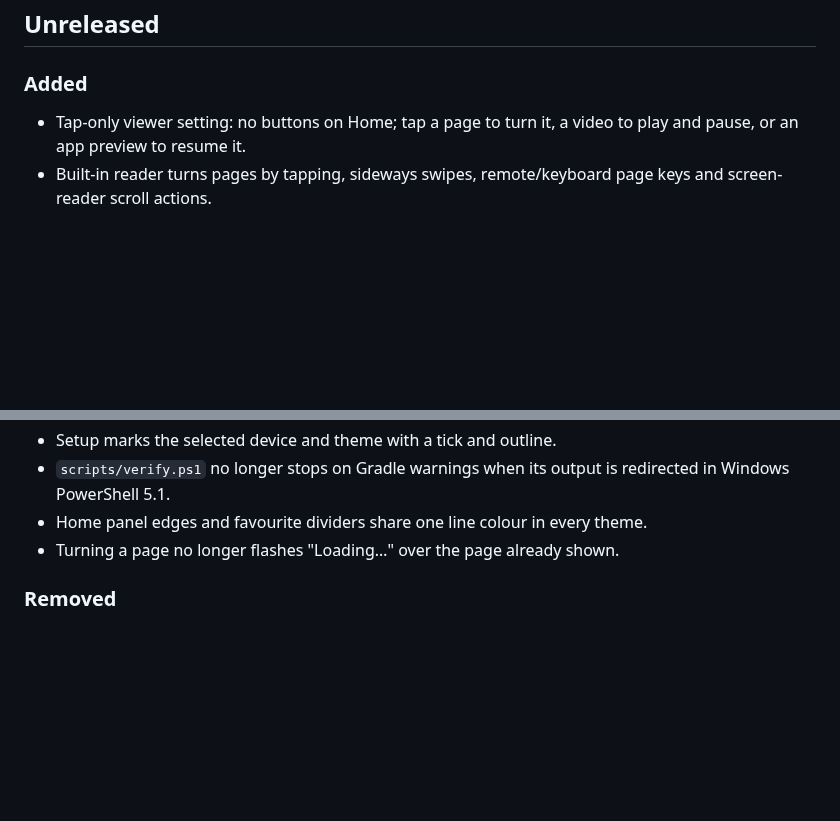
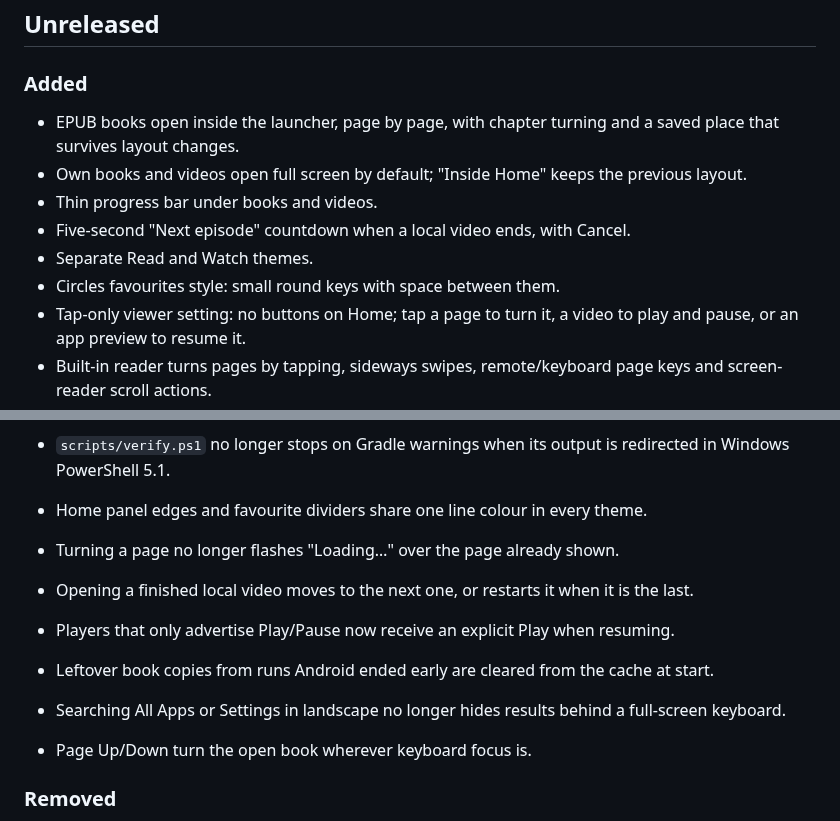
Before and after one commit to Mi-N-512/snapplication-launcher, a Markdown page: CHANGELOG.md, 2 parts joined by grey strips. Drawn GitHub-style; blank space fills up the shorter version.

```diff
--- a/CHANGELOG.md
+++ b/CHANGELOG.md
@@ -4,6 +4,12 @@
 
 ### Added
 
+- EPUB books open inside the launcher, page by page, with chapter turning and a saved place that survives layout changes.
+- Own books and videos open full screen by default; "Inside Home" keeps the previous layout.
+- Thin progress bar under books and videos.
+- Five-second "Next episode" countdown when a local video ends, with Cancel.
+- Separate Read and Watch themes.
+- Circles favourites style: small round keys with space between them.
 - Tap-only viewer setting: no buttons on Home; tap a page to turn it, a video to play and pause, or an app preview to resume it.
 - Built-in reader turns pages by tapping, sideways swipes, remote/keyboard page keys and screen-reader scroll actions.
 - "Or read a book / play a video from this device" on an empty Home before any app is chosen.
@@ -20,6 +26,12 @@
 - `scripts/verify.ps1` no longer stops on Gradle warnings when its output is redirected in Windows PowerShell 5.1.
 - Home panel edges and favourite dividers share one line colour in every theme.
 - Turning a page no longer flashes "Loading…" over the page already shown.
+
+- Opening a finished local video moves to the next one, or restarts it when it is the last.
+- Players that only advertise Play/Pause now receive an explicit Play when resuming.
+- Leftover book copies from runs Android ended early are cleared from the cache at start.
+- Searching All Apps or Settings in landscape no longer hides results behind a full-screen keyboard.
+- Page Up/Down turn the open book wherever keyboard focus is.
 
 ### Removed
 
```
Also changed, not shown: README.md (+13 -7 lines), docs/images/demo-read.gif (added), docs/images/demo-wake.gif (deleted), 14 other files.
